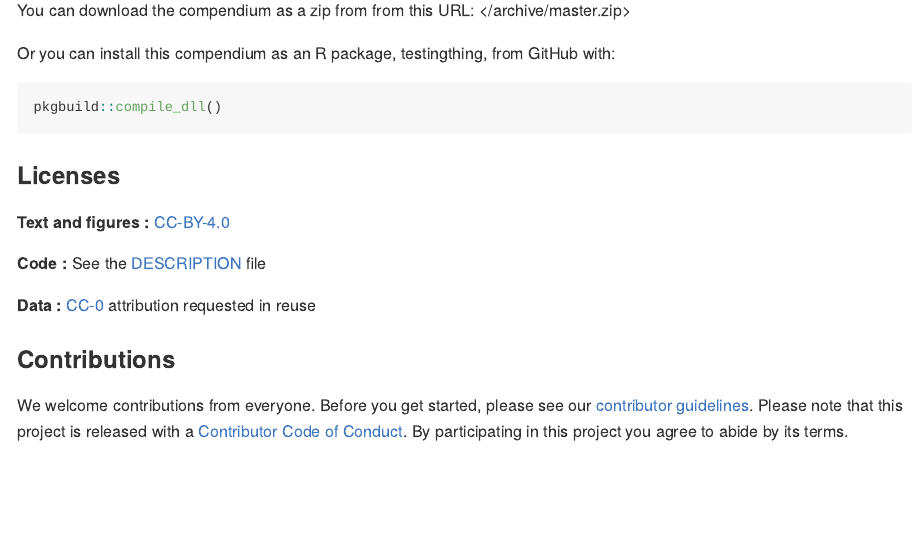
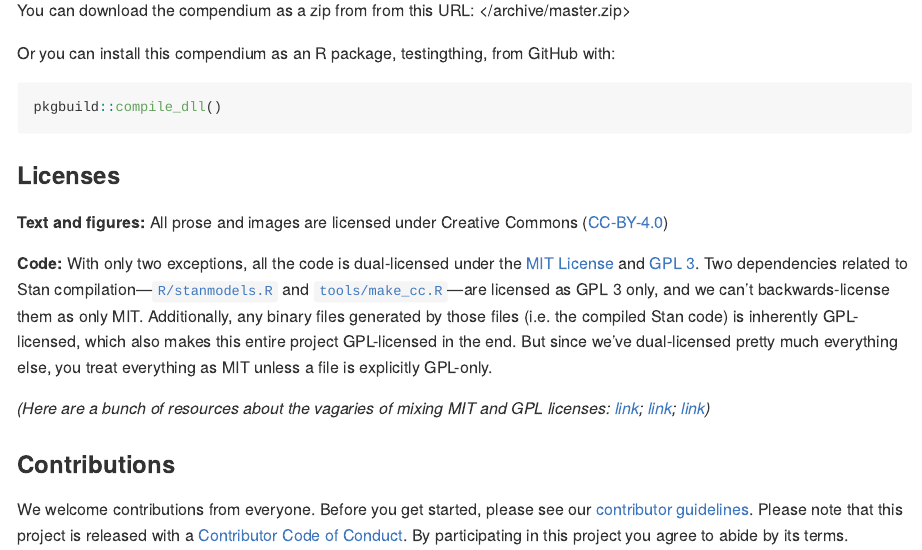
Before and after one commit to andrewheiss/ngo-crackdowns-philanthropy, an R Markdown document (README.Rmd): the page in a window 1100 px wide, from 980 px down. The pictures show the output file README.md that the author committed with the source, drawn offline in the style of GitHub.

Commit message:
Add dual licensing details

```diff
--- a/README.Rmd
+++ b/README.Rmd
@@ -56,11 +56,11 @@ pkgbuild::compile_dll()
 
 ### Licenses
 
-**Text and figures :**  [CC-BY-4.0](http://creativecommons.org/licenses/by/4.0/)
+**Text and figures:** All prose and images are licensed under Creative Commons ([CC-BY-4.0](http://creativecommons.org/licenses/by/4.0/))
 
-**Code :** See the [DESCRIPTION](DESCRIPTION) file
+**Code:** With only two exceptions, all the code is dual-licensed under the [MIT License](LICENSE.md) and [GPL 3](https://www.gnu.org/licenses/gpl-3.0.en.html). Two dependencies related to Stan compilation—[`R/stanmodels.R`](R/stanmodels.R) and [`tools/make_cc.R`](tools/make_cc.R)—are licensed as GPL 3 only, and we can't backwards-license them as only MIT. Additionally, any binary files generated by those files (i.e. the compiled Stan code) is inherently GPL-licensed, which also makes this entire project GPL-licensed in the end. But since we've dual-licensed pretty much everything else, you treat everything as MIT unless a file is explicitly GPL-only.
 
-**Data :** [CC-0](http://creativecommons.org/publicdomain/zero/1.0/) attribution requested in reuse
+*(Here are a bunch of resources about the vagaries of mixing MIT and GPL licenses: [link](https://github.com/ropensci/unconf17/issues/32); [link](https://github.com/stan-dev/rstantools/issues/17); [link](https://opensource.stackexchange.com/questions/1640/if-im-using-a-gpl-3-library-in-my-project-can-i-license-my-project-under-mit-l))*
 
 
 ### Contributions
```
Also changed, not shown: README.md.
